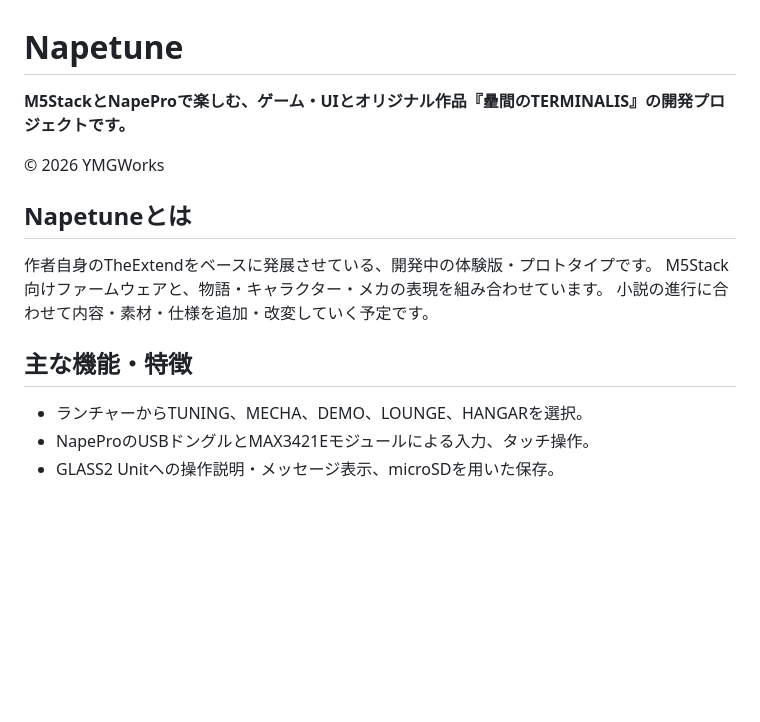
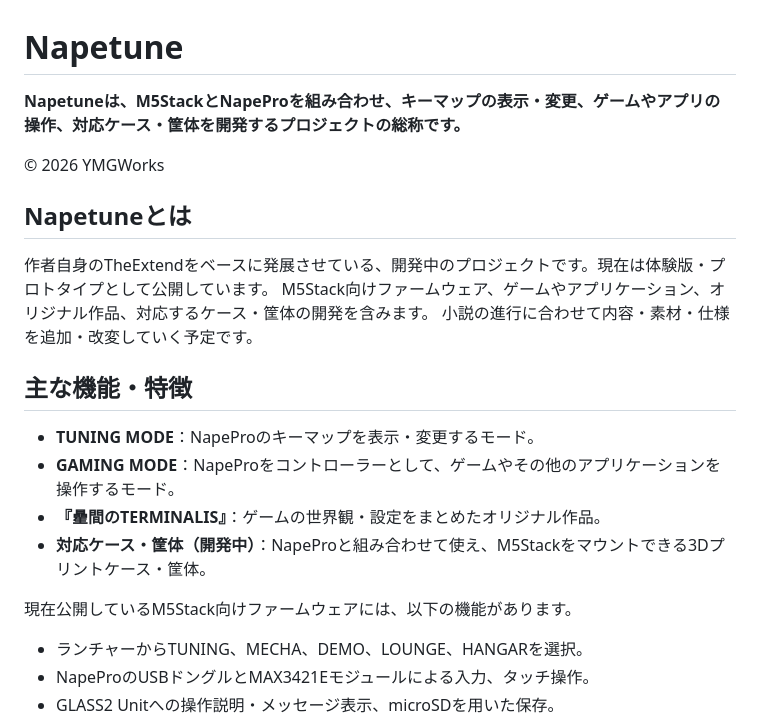
Before and after one commit to YMG-CODE/napetune, a Markdown page: README.md, the part around the change. Drawn GitHub-style; blank space fills up the shorter version.

Commit message:
docs: clarify Napetune project scope beyond games

```diff
--- a/README.md
+++ b/README.md
@@ -1,16 +1,23 @@
 # Napetune
 
-**M5StackとNapeProで楽しむ、ゲーム・UIとオリジナル作品『曐間のTERMINALIS』の開発プロジェクトです。**
+**Napetuneは、M5StackとNapeProを組み合わせ、キーマップの表示・変更、ゲームやアプリの操作、対応ケース・筐体を開発するプロジェクトの総称です。**
 
 © 2026 YMGWorks
 
 ## Napetuneとは
 
-作者自身のTheExtendをベースに発展させている、開発中の体験版・プロトタイプです。
-M5Stack向けファームウェアと、物語・キャラクター・メカの表現を組み合わせています。
+作者自身のTheExtendをベースに発展させている、開発中のプロジェクトです。現在は体験版・プロトタイプとして公開しています。
+M5Stack向けファームウェア、ゲームやアプリケーション、オリジナル作品、対応するケース・筐体の開発を含みます。
 小説の進行に合わせて内容・素材・仕様を追加・改変していく予定です。
 
 ## 主な機能・特徴
+
+- **TUNING MODE**：NapeProのキーマップを表示・変更するモード。
+- **GAMING MODE**：NapeProをコントローラーとして、ゲームやその他のアプリケーションを操作するモード。
+- **『曐間のTERMINALIS』**：ゲームの世界観・設定をまとめたオリジナル作品。
+- **対応ケース・筐体（開発中）**：NapeProと組み合わせて使え、M5Stackをマウントできる3Dプリントケース・筐体。
+
+現在公開しているM5Stack向けファームウェアには、以下の機能があります。
 
 - ランチャーからTUNING、MECHA、DEMO、LOUNGE、HANGARを選択。
 - NapeProのUSBドングルとMAX3421Eモジュールによる入力、タッチ操作。
```
